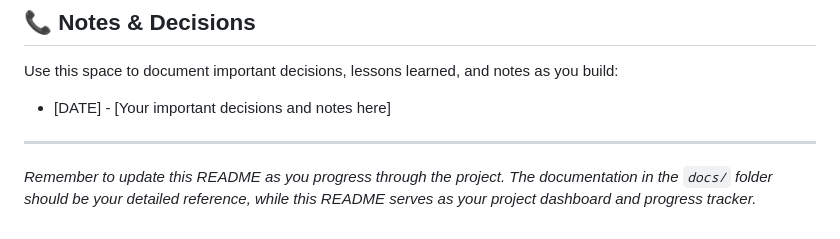
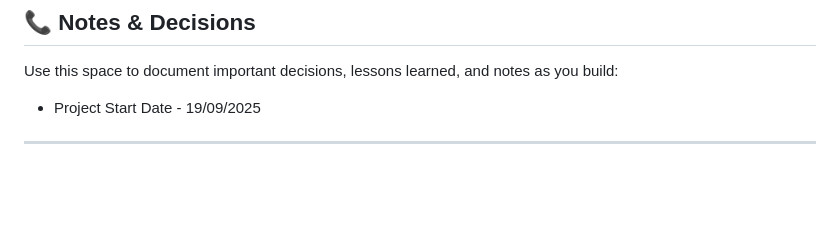
Before and after one commit to BMustafa97/document-categoriser, a Markdown page: README.md, the part around the change. Drawn GitHub-style; blank space fills up the shorter version.

Commit message:
Base README in from previous project and tweaked

```diff
--- a/README.md
+++ b/README.md
@@ -157,8 +157,6 @@ Each documentation section will be populated as you implement the corresponding
 
 Use this space to document important decisions, lessons learned, and notes as you build:
 
-- [DATE] - [Your important decisions and notes here]
+- Project Start Date - 19/09/2025
 
 ---
-
-*Remember to update this README as you progress through the project. The documentation in the `docs/` folder should be your detailed reference, while this README serves as your project dashboard and progress tracker.*
```
